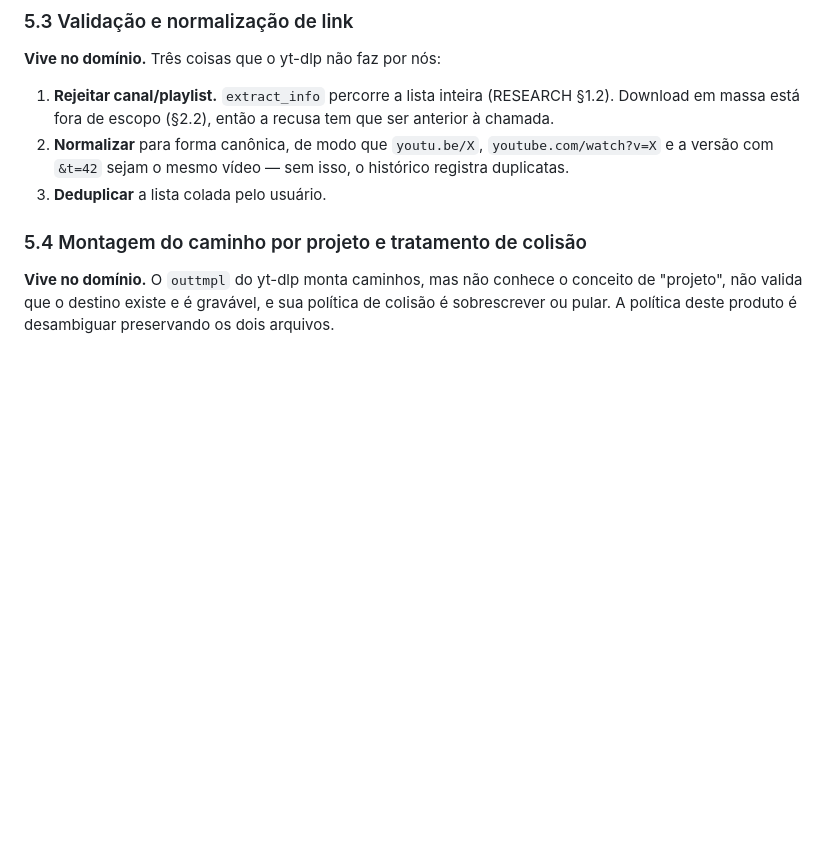
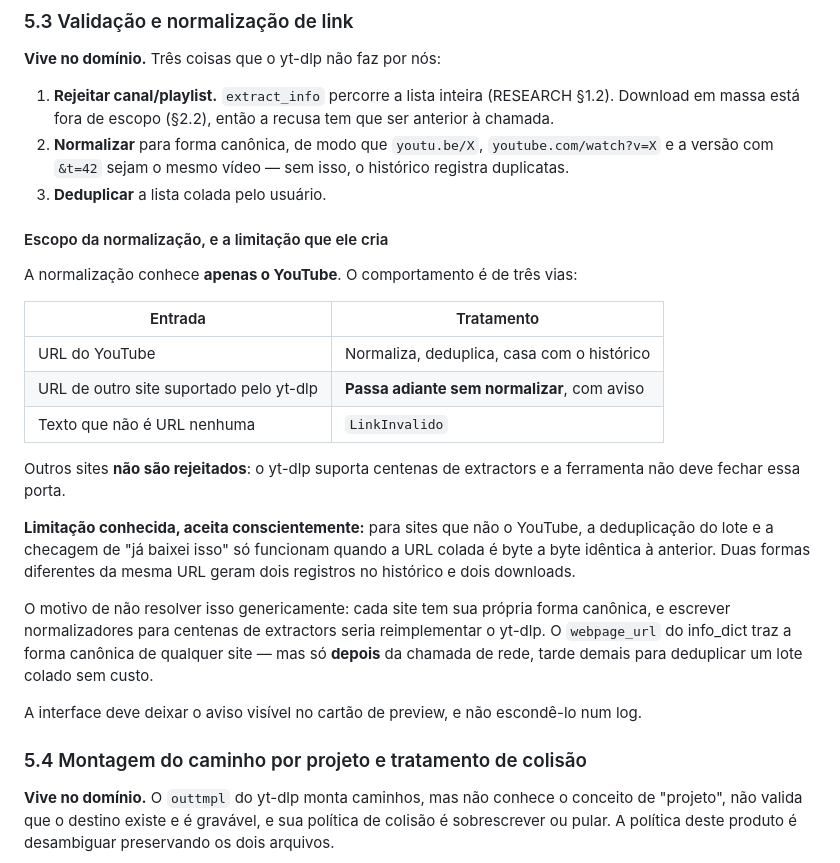
Before and after one commit to NihonCodingg/BAIXADOR-DE-VIDEOS, a Markdown page: SPEC.md, the part around the change. GitHub-like rendering; blank space fills up the shorter version.

Commit message:
SPEC: escopo da normalização de link e a limitação que cria
Normalização conhece apenas o YouTube. URL de outro site suportado pelo
yt-dlp passa adiante sem normalizar, com aviso; só texto que não é URL
vira LinkInvalido. Outros sites não são rejeitados.

Registra a limitação aceita: fora do YouTube, dedup e histórico só
funcionam com URL byte a byte idêntica. Escrever normalizadores para
centenas de extractors seria reimplementar o yt-dlp, e o webpage_url só
chega depois da rede, tarde demais para deduplicar um lote colado.

Co-Authored-By: Claude Opus 5 <noreply@anthropic.com>

```diff
--- a/SPEC.md
+++ b/SPEC.md
@@ -211,6 +211,33 @@ A tradução "nome legível → configuração validada" é o produto.
    `youtube.com/watch?v=X` e a versão com `&t=42` sejam o mesmo vídeo — sem
    isso, o histórico registra duplicatas.
 3. **Deduplicar** a lista colada pelo usuário.
+
+#### Escopo da normalização, e a limitação que ele cria
+
+A normalização conhece **apenas o YouTube**. O comportamento é de três vias:
+
+| Entrada | Tratamento |
+|---|---|
+| URL do YouTube | Normaliza, deduplica, casa com o histórico |
+| URL de outro site suportado pelo yt-dlp | **Passa adiante sem normalizar**, com aviso |
+| Texto que não é URL nenhuma | `LinkInvalido` |
+
+Outros sites **não são rejeitados**: o yt-dlp suporta centenas de extractors e
+a ferramenta não deve fechar essa porta.
+
+**Limitação conhecida, aceita conscientemente:** para sites que não o YouTube,
+a deduplicação do lote e a checagem de "já baixei isso" só funcionam quando a
+URL colada é byte a byte idêntica à anterior. Duas formas diferentes da mesma
+URL geram dois registros no histórico e dois downloads.
+
+O motivo de não resolver isso genericamente: cada site tem sua própria forma
+canônica, e escrever normalizadores para centenas de extractors seria
+reimplementar o yt-dlp. O `webpage_url` do info_dict traz a forma canônica de
+qualquer site — mas só **depois** da chamada de rede, tarde demais para
+deduplicar um lote colado sem custo.
+
+A interface deve deixar o aviso visível no cartão de preview, e não escondê-lo
+num log.
 
 ### 5.4 Montagem do caminho por projeto e tratamento de colisão
 
```
